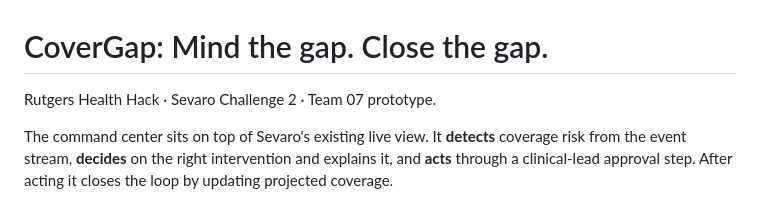
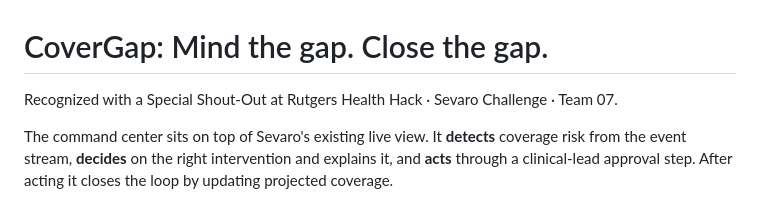
Before and after one commit to Nemipatel210/CoverGap-Mind-the-gap.-Close-the-gap., a Markdown page: README.md, the part around the change. Drawn GitHub-style.

```diff
--- a/README.md
+++ b/README.md
@@ -1,6 +1,6 @@
 # CoverGap: Mind the gap. Close the gap.
 
-Rutgers Health Hack · Sevaro Challenge 2 · Team 07 prototype.
+Recognized with a Special Shout-Out at Rutgers Health Hack · Sevaro Challenge · Team 07.
 
 The command center sits on top of Sevaro's existing live view. It **detects** coverage risk from the event stream, **decides** on the right intervention and explains it, and **acts** through a clinical-lead approval step. After acting it closes the loop by updating projected coverage.
 
```
